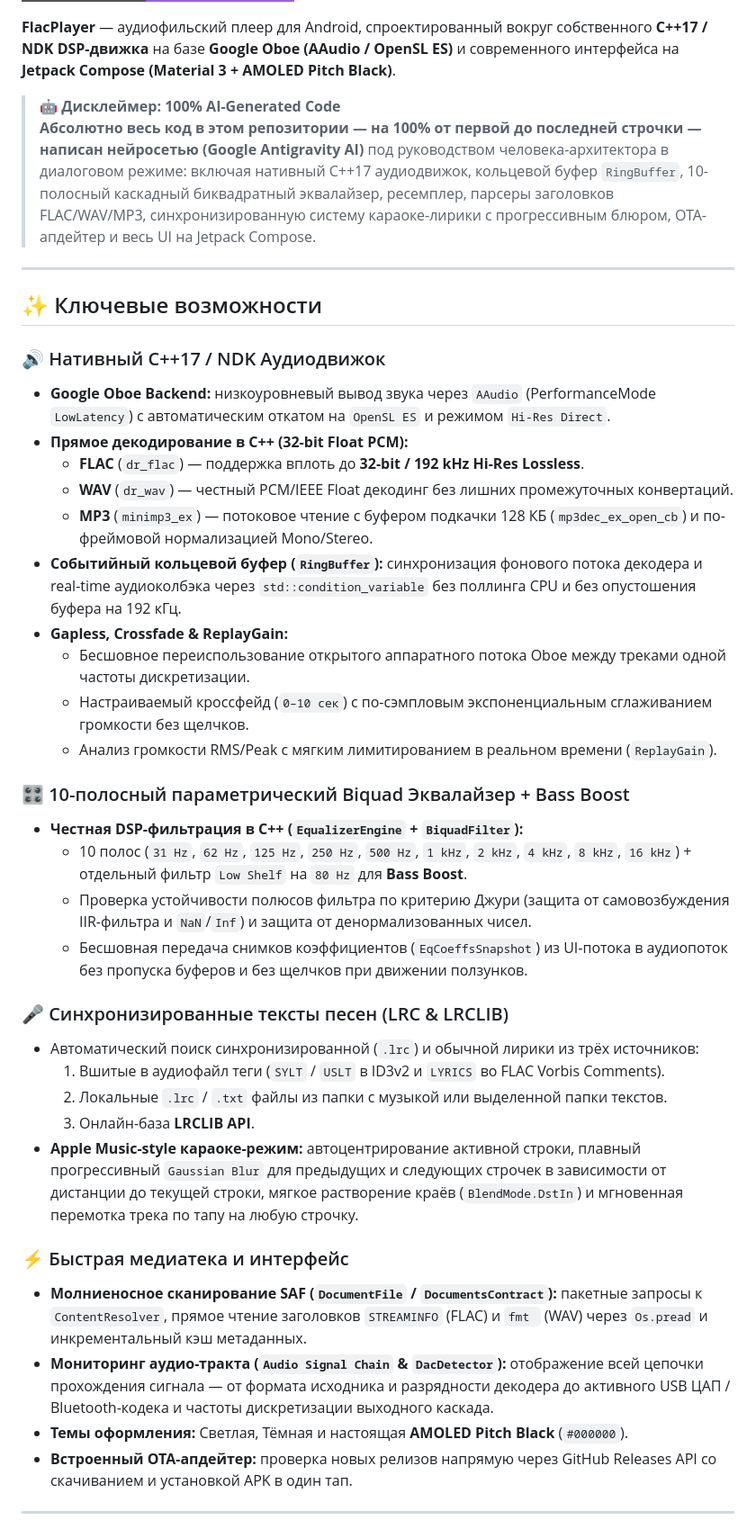
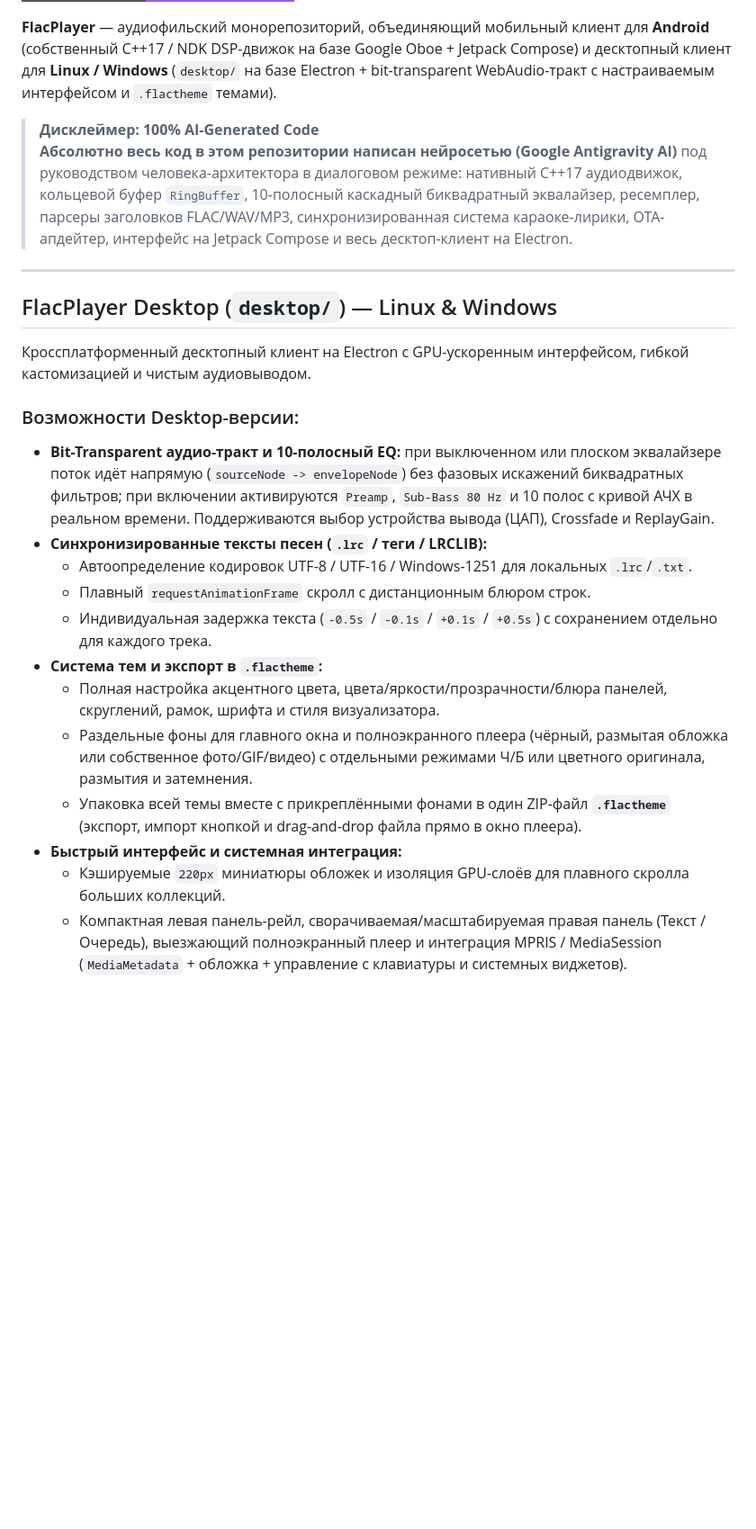
Before and after one commit to axalotus/flacplayer, a Markdown page: README.md, the part around one of its changes. Shown at 90% size. Rendered like a GitHub page; badges without logos; blank space fills up the shorter version.

```diff
--- a/README.md
+++ b/README.md
@@ -6,44 +6,27 @@
 ![100% AI Generated](https://img.shields.io/badge/100%25%20AI%20Written-Google%20Antigravity-9B5DE5?style=for-the-badge)
 
-**FlacPlayer** — аудиофильский плеер для Android, спроектированный вокруг собственного **C++17 / NDK DSP-движка** на базе **Google Oboe (AAudio / OpenSL ES)** и современного интерфейса на **Jetpack Compose (Material 3 + AMOLED Pitch Black)**.
+**FlacPlayer** — аудиофильский монорепозиторий, объединяющий мобильный клиент для **Android** (собственный C++17 / NDK DSP-движок на базе Google Oboe + Jetpack Compose) и десктопный клиент для **Linux / Windows** (`desktop/` на базе Electron + bit-transparent WebAudio-тракт с настраиваемым интерфейсом и `.flactheme` темами).
 
-> 🤖 **Дисклеймер: 100% AI-Generated Code**
-> **Абсолютно весь код в этом репозитории — на 100% от первой до последней строчки — написан нейросетью (Google Antigravity AI)** под руководством человека-архитектора в диалоговом режиме: включая нативный C++17 аудиодвижок, кольцевой буфер `RingBuffer`, 10-полосный каскадный биквадратный эквалайзер, ресемплер, парсеры заголовков FLAC/WAV/MP3, синхронизированную систему караоке-лирики с прогрессивным блюром, OTA-апдейтер и весь UI на Jetpack Compose.
+> **Дисклеймер: 100% AI-Generated Code**
+> **Абсолютно весь код в этом репозитории написан нейросетью (Google Antigravity AI)** под руководством человека-архитектора в диалоговом режиме: нативный C++17 аудиодвижок, кольцевой буфер `RingBuffer`, 10-полосный каскадный биквадратный эквалайзер, ресемплер, парсеры заголовков FLAC/WAV/MP3, синхронизированная система караоке-лирики, OTA-апдейтер, интерфейс на Jetpack Compose и весь десктоп-клиент на Electron.
 
 ---
 
-## ✨ Ключевые возможности
+## FlacPlayer Desktop (`desktop/`) — Linux & Windows
 
-### 🔊 Нативный C++17 / NDK Аудиодвижок
-- **Google Oboe Backend:** низкоуровневый вывод звука через `AAudio` (PerformanceMode `LowLatency`) с автоматическим откатом на `OpenSL ES` и режимом `Hi-Res Direct`.
-- **Прямое декодирование в C++ (32-bit Float PCM):**
-  - **FLAC** (`dr_flac`) — поддержка вплоть до **32-bit / 192 kHz Hi-Res Lossless**.
-  - **WAV** (`dr_wav`) — честный PCM/IEEE Float декодинг без лишних промежуточных конвертаций.
-  - **MP3** (`minimp3_ex`) — потоковое чтение с буфером подкачки 128 КБ (`mp3dec_ex_open_cb`) и по-фреймовой нормализацией Mono/Stereo.
-- **Событийный кольцевой буфер (`RingBuffer`):** синхронизация фонового потока декодера и real-time аудиоколбэка через `std::condition_variable` без поллинга CPU и без опустошения буфера на 192 кГц.
-- **Gapless, Crossfade & ReplayGain:**
-  - Бесшовное переиспользование открытого аппаратного потока Oboe между треками одной частоты дискретизации.
-  - Настраиваемый кроссфейд (`0–10 сек`) с по-сэмпловым экспоненциальным сглаживанием громкости без щелчков.
-  - Анализ громкости RMS/Peak с мягким лимитированием в реальном времени (`ReplayGain`).
+Кроссплатформенный десктопный клиент на Electron с GPU-ускоренным интерфейсом, гибкой кастомизацией и чистым аудиовыводом.
 
-### 🎛️ 10-полосный параметрический Biquad Эквалайзер + Bass Boost
-- **Честная DSP-фильтрация в C++ (`EqualizerEngine` + `BiquadFilter`):**
-  - 10 полос (`31 Hz`, `62 Hz`, `125 Hz`, `250 Hz`, `500 Hz`, `1 kHz`, `2 kHz`, `4 kHz`, `8 kHz`, `16 kHz`) + отдельный фильтр `Low Shelf` на `80 Hz` для **Bass Boost**.
-  - Проверка устойчивости полюсов фильтра по критерию Джури (защита от самовозбуждения IIR-фильтра и `NaN`/`Inf`) и защита от денормализованных чисел.
-  - Бесшовная передача снимков коэффициентов (`EqCoeffsSnapshot`) из UI-потока в аудиопоток без пропуска буферов и без щелчков при движении ползунков.
+### Возможности Desktop-версии:
+- **Bit-Transparent аудио-тракт и 10-полосный EQ:** при выключенном или плоском эквалайзере поток идёт напрямую (`sourceNode -> envelopeNode`) без фазовых искажений биквадратных фильтров; при включении активируются `Preamp`, `Sub-Bass 80 Hz` и 10 полос с кривой АЧХ в реальном времени. Поддерживаются выбор устройства вывода (ЦАП), Crossfade и ReplayGain.
+- **Синхронизированные тексты песен (`.lrc` / теги / LRCLIB):**
+  - Автоопределение кодировок UTF-8 / UTF-16 / Windows-1251 для локальных `.lrc`/`.txt`.
+  - Плавный `requestAnimationFrame` скролл с дистанционным блюром строк.
+  - Индивидуальная задержка текста (`-0.5s` / `-0.1s` / `+0.1s` / `+0.5s`) с сохранением отдельно для каждого трека.
+- **Система тем и экспорт в `.flactheme`:**
+  - Полная настройка акцентного цвета, цвета/яркости/прозрачности/блюра панелей, скруглений, рамок, шрифта и стиля визуализатора.
+  - Раздельные фоны для главного окна и полноэкранного плеера (чёрный, размытая обложка или собственное фото/GIF/видео) с отдельными режимами Ч/Б или цветного оригинала, размытия и затемнения.
+  - Упаковка всей темы вместе с прикреплёнными фонами в один ZIP-файл **`.flactheme`** (экспорт, импорт кнопкой и drag-and-drop файла прямо в окно плеера).
+- **Быстрый интерфейс и системная интеграция:**
+  - Кэшируемые `220px` миниатюры обложек и изоляция GPU-слоёв для плавного скролла больших коллекций.
+  - Компактная левая панель-рейл, сворачиваемая/масштабируемая правая панель (Текст / Очередь), выезжающий полноэкранный плеер и интеграция MPRIS / MediaSession (`MediaMetadata` + обложка + управление с клавиатуры и системных виджетов).
 
-### 🎤 Синхронизированные тексты песен (LRC & LRCLIB)
-- Автоматический поиск синхронизированной (`.lrc`) и обычной лирики из трёх источников:
-  1. Вшитые в аудиофайл теги (`SYLT` / `USLT` в ID3v2 и `LYRICS` во FLAC Vorbis Comments).
-  2. Локальные `.lrc` / `.txt` файлы из папки с музыкой или выделенной папки текстов.
-  3. Онлайн-база **LRCLIB API**.
-- **Apple Music-style караоке-режим:** автоцентрирование активной строки, плавный прогрессивный `Gaussian Blur` для предыдущих и следующих строчек в зависимости от дистанции до текущей строки, мягкое растворение краёв (`BlendMode.DstIn`) и мгновенная перемотка трека по тапу на любую строчку.
-
-### ⚡ Быстрая медиатека и интерфейс
-- **Молниеносное сканирование SAF (`DocumentFile` / `DocumentsContract`):** пакетные запросы к `ContentResolver`, прямое чтение заголовков `STREAMINFO` (FLAC) и `fmt ` (WAV) через `Os.pread` и инкрементальный кэш метаданных.
-- **Мониторинг аудио-тракта (`Audio Signal Chain` & `DacDetector`):** отображение всей цепочки прохождения сигнала — от формата исходника и разрядности декодера до активного USB ЦАП / Bluetooth-кодека и частоты дискретизации выходного каскада.
-- **Темы оформления:** Светлая, Тёмная и настоящая **AMOLED Pitch Black** (`#000000`).
-- **Встроенный OTA-апдейтер:** проверка новых релизов напрямую через GitHub Releases API со скачиванием и установкой APK в один тап.
-
----
-
```
Also changed, not shown: other parts of README.md (+41 -30 lines), desktop/assets/icon.png (added), 8 other files.
